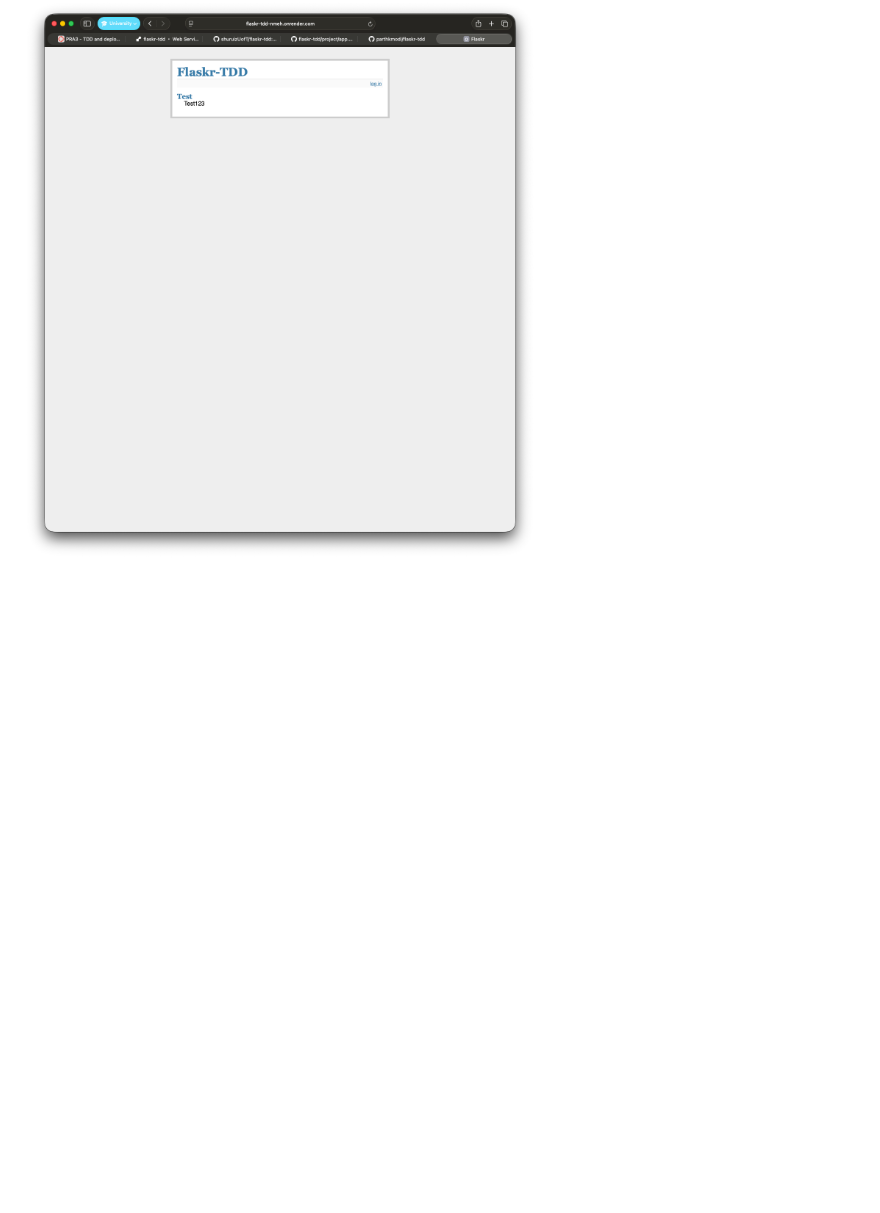
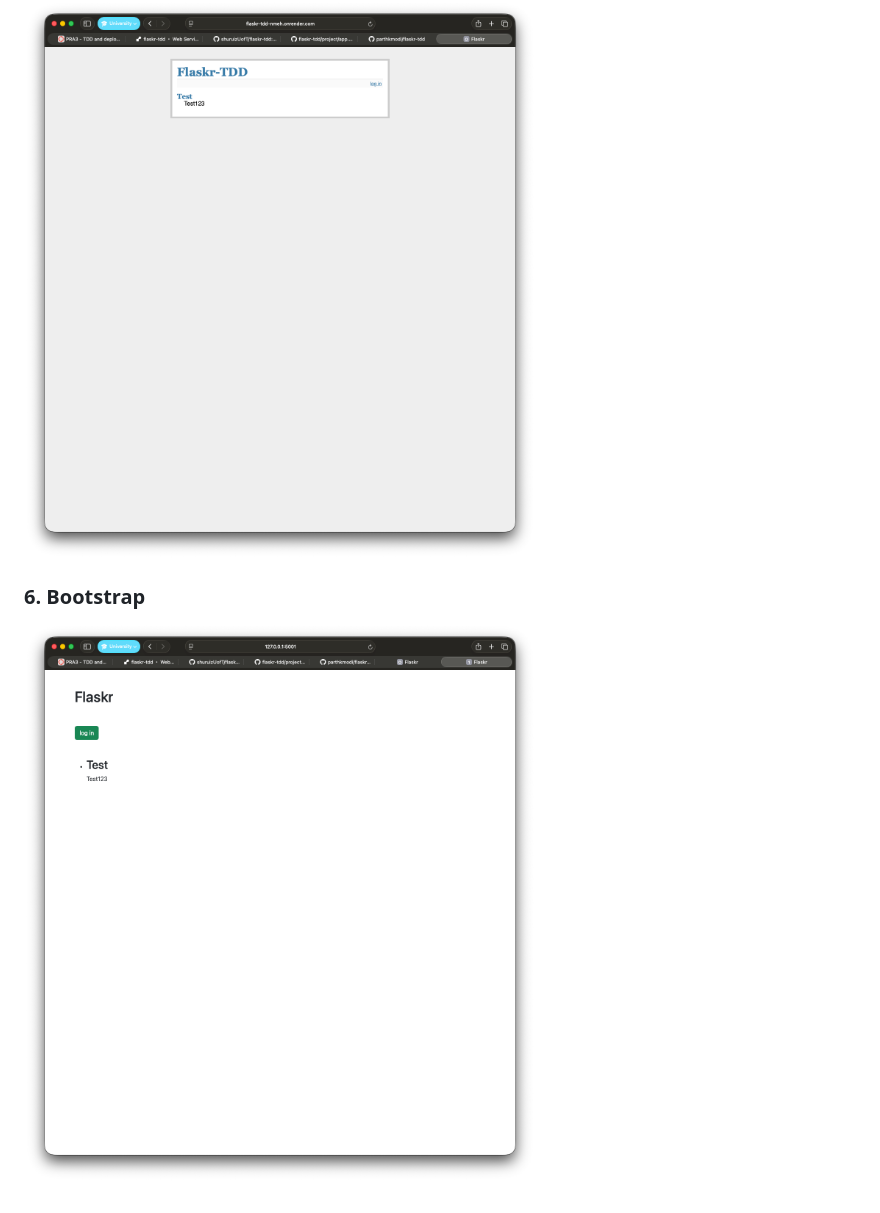
Before and after one commit to parthkmodi/flaskr-tdd, a Markdown page: README.md, the part around the change. Drawn GitHub-style; pictures changed too: screenshots/6.png (added); blank space fills up the shorter version.

Commit message:
Update HTML templates to use Bootstrap for styling and enhance user interface; add new screenshot for Bootstrap section in README

```diff
--- a/README.md
+++ b/README.md
@@ -20,3 +20,6 @@ This repo is adapted from [shuruizUofT/flaskr-tdd](https://github.com/shuruizUof
 
 ### 5. Deployment
 ![Screenshot 5](screenshots/5.png)
+
+### 6. Bootstrap
+![Screenshot 6](screenshots/6.png)
```
Also changed, not shown: 2 other files.
